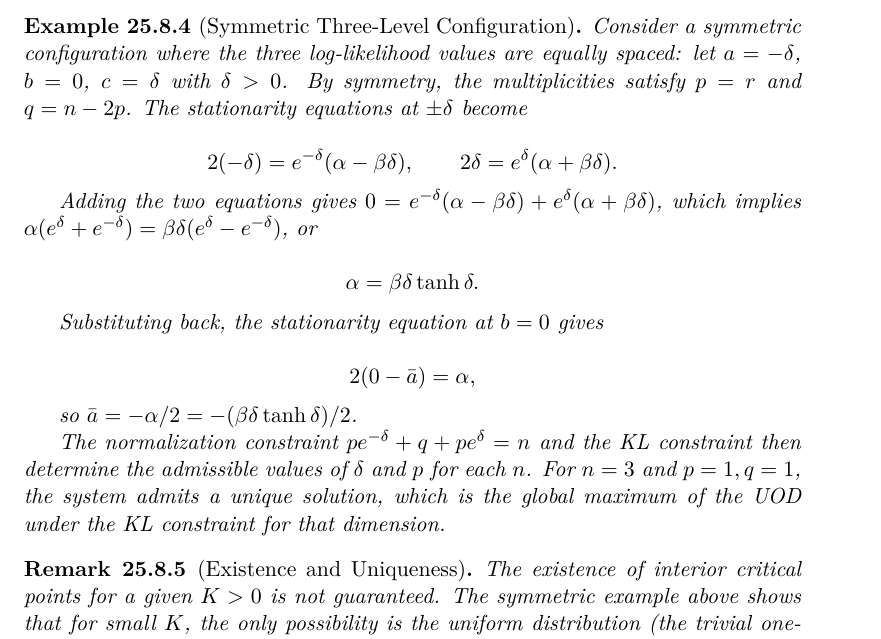
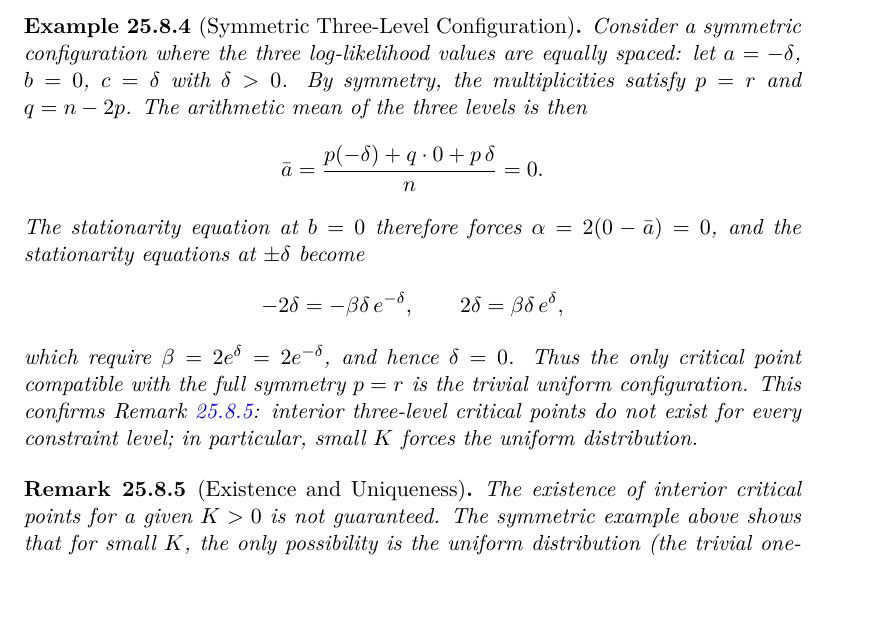
Before and after one commit to fabriziobiondi/wis-theory, a LaTeX thesis (paper/main.tex, which reads paper/chapters/variational.tex): part of page 153 of 204, cut so that both start at the same text, the shorter picture padded with empty space. Compiled offline with pdfLaTeX.

Commit message:
fix(variational): esempio simmetrico Three-Level matematicamente corretto
La configurazione simmetrica con p=r, a=-delta, b=0, c=delta non
ammette punti critici interni a tre livelli: la simmetria forza
abar=0, la stazionarieta' in b=0 da' alpha=0, e le equazioni a +-delta
richiedono beta=2e^delta=2e^{-delta}, quindi solo delta=0 (uniforme).
Il testo precedente (alpha=beta*delta*tanh delta, soluzione per n=3)
era incoerente: alpha = -beta*delta*tanh delta e l'equazione in b=0
escludeva la soluzione proposta. Ora l'esempio dimostra correttamente
che per K piccolo resta solo l'uniforme, come asserito dal Remark.

```diff
--- a/paper/chapters/variational.tex
+++ b/paper/chapters/variational.tex
@@ -312,34 +312,23 @@ determines \(p\).
 Consider a symmetric configuration where the three log-likelihood values
 are equally spaced: let \(a=-\delta\), \(b=0\), \(c=\delta\) with
 \(\delta>0\).  By symmetry, the multiplicities satisfy \(p=r\) and
-\(q=n-2p\).  The stationarity equations at \(\pm\delta\) become
-
+\(q=n-2p\).  The arithmetic mean of the three levels is then
 \[
-2(-\delta) = e^{-\delta}(\alpha-\beta\delta),\qquad
-2\delta = e^{\delta}(\alpha+\beta\delta).
+\bar a = \frac{p(-\delta)+q\cdot 0+p\,\delta}{n} = 0.
 \]
-
-Adding the two equations gives
-\(0 = e^{-\delta}(\alpha-\beta\delta) + e^{\delta}(\alpha+\beta\delta)\),
-which implies \(\alpha(e^{\delta}+e^{-\delta}) = \beta\delta(e^{\delta}-e^{-\delta})\), or
-
+The stationarity equation at \(b=0\) therefore forces
+\(\alpha = 2(0-\bar a) = 0\), and the stationarity equations at
+\(\pm\delta\) become
 \[
-\alpha = \beta\delta\tanh\delta.
+-2\delta = -\beta\delta\,e^{-\delta}, \qquad
+2\delta = \beta\delta\,e^{\delta},
 \]
-
-Substituting back, the stationarity equation at \(b=0\) gives
-
-\[
-2(0-\bar a) = \alpha,
-\]
-
-so \(\bar a = -\alpha/2 = -(\beta\delta\tanh\delta)/2\).
-
-The normalization constraint \(p e^{-\delta} + q + p e^{\delta} = n\) and
-the KL constraint then determine the admissible values of \(\delta\)
-and \(p\) for each \(n\).  For \(n=3\) and \(p=1,q=1\), the system
-admits a unique solution, which is the global maximum of the UOD under
-the KL constraint for that dimension.
+which require \(\beta = 2e^{\delta} = 2e^{-\delta}\), and hence
+\(\delta=0\).  Thus the only critical point compatible with the full
+symmetry \(p=r\) is the trivial uniform configuration.  This confirms
+Remark~\ref{rem:three-level-existence}: interior three-level critical
+points do not exist for every constraint level; in particular, small
+\(K\) forces the uniform distribution.
 \end{example}
 
 \begin{remark}[Existence and Uniqueness]
```
